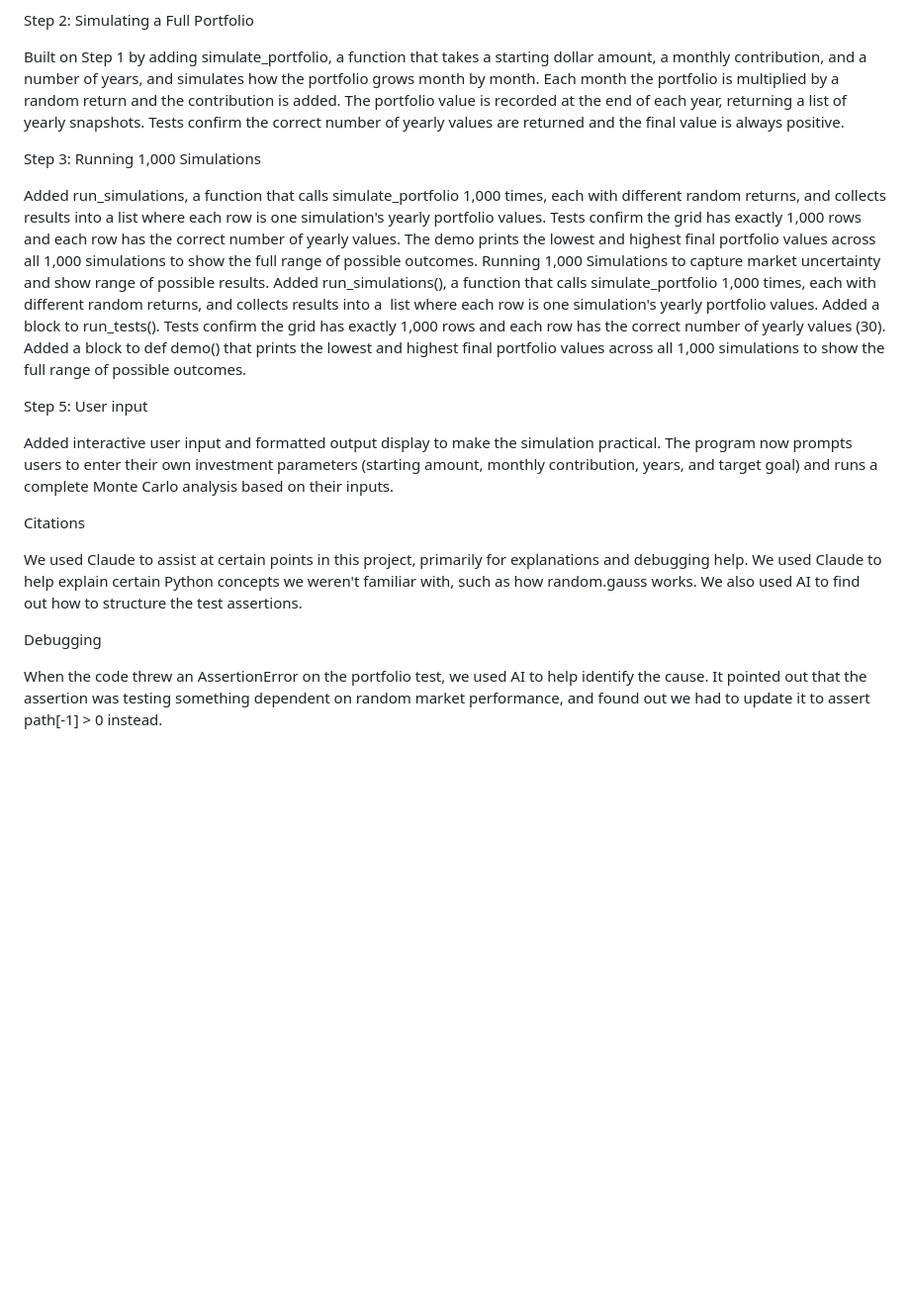
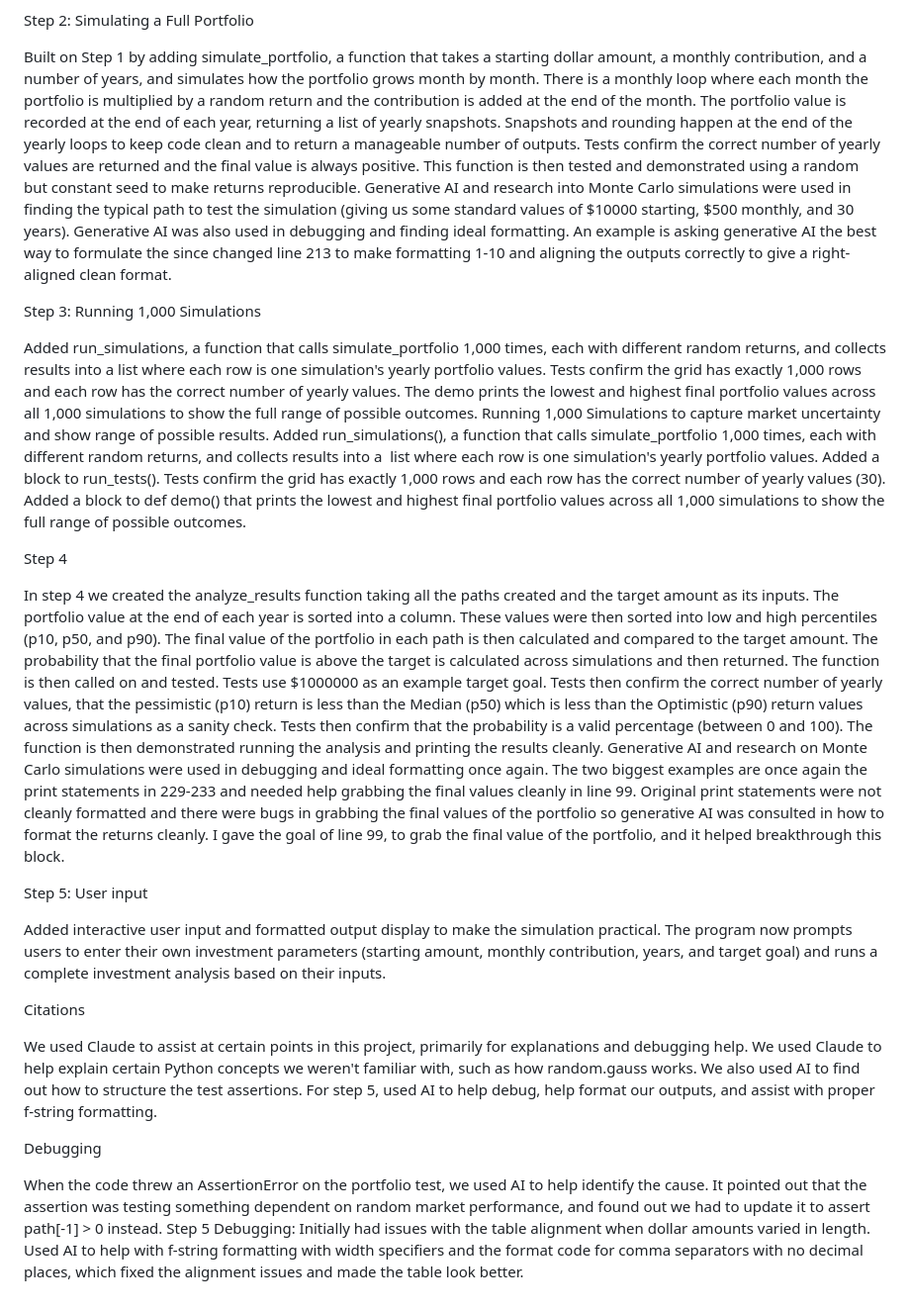
Before and after one commit to sanchezoctavio/Investment-Analyzer, a Markdown page: README.md, the part around the change. Shown at 99% size. Drawn GitHub-style; blank space fills up the shorter version.

```diff
--- a/README.md
+++ b/README.md
@@ -15,22 +15,28 @@ Wrote and tested the first foundational functions: drawing a single random month
 
 Step 2: Simulating a Full Portfolio
 
-Built on Step 1 by adding simulate_portfolio, a function that takes a starting dollar amount, a monthly contribution, and a number of years, and simulates how the portfolio grows month by month. Each month the portfolio is multiplied by a random return and the contribution is added. The portfolio value is recorded at the end of each year, returning a list of yearly snapshots. Tests confirm the correct number of yearly values are returned and the final value is always positive.
+Built on Step 1 by adding simulate_portfolio, a function that takes a starting dollar amount, a monthly contribution, and a number of years, and simulates how the portfolio grows month by month. There is a monthly loop where each month the portfolio is multiplied by a random return and the contribution is added at the end of the month. The portfolio value is recorded at the end of each year, returning a list of yearly snapshots. Snapshots and rounding happen at the end of the yearly loops to keep code clean and to return a manageable number of outputs. Tests confirm the correct number of yearly values are returned and the final value is always positive. This function is then tested and demonstrated using a random but constant seed to make returns reproducible. Generative AI and research into Monte Carlo simulations were used in finding the typical path to test the simulation (giving us some standard values of $10000 starting, $500 monthly, and 30 years). Generative AI was also used in debugging and finding ideal formatting. An example is asking generative AI the best way to formulate the since changed line 213 to make formatting 1-10 and aligning the outputs correctly to give a right-aligned clean format.
 
 Step 3: Running 1,000 Simulations
 
 Added run_simulations, a function that calls simulate_portfolio 1,000 times, each with different random returns, and collects results into a  list where each row is one simulation's yearly portfolio values. Tests confirm the grid has exactly 1,000 rows and each row has the correct number of yearly values. The demo prints the lowest and highest final portfolio values across all 1,000 simulations to show the full range of possible outcomes.
 Running 1,000 Simulations to capture market uncertainty and show range of possible results. Added run_simulations(), a function that calls simulate_portfolio 1,000 times, each with different random returns, and collects results into a  list where each row is one simulation's yearly portfolio values. Added a block to run_tests(). Tests confirm the grid has exactly 1,000 rows and each row has the correct number of yearly values (30). Added a block to def demo() that prints the lowest and highest final portfolio values across all 1,000 simulations to show the full range of possible outcomes.
 
+Step 4
+
+In step 4 we created the analyze_results function taking all the paths created and the target amount as its inputs. The portfolio value at the end of each year is sorted into a column. These values were then sorted into low and high percentiles (p10, p50, and p90). The final value of the portfolio in each path is then calculated and compared to the target amount. The probability that the final portfolio value is above the target is calculated across simulations and then returned. The function is then called on and tested. Tests use $1000000 as an example target goal. Tests then confirm the correct number of yearly values, that the pessimistic (p10) return is less than the Median (p50) which is less than the Optimistic (p90) return values across simulations as a sanity check. Tests then confirm that the probability is a valid percentage (between 0 and 100). The function is then demonstrated running the analysis and printing the results cleanly. Generative AI and research on Monte Carlo simulations were used in debugging and ideal formatting once again. The two biggest examples are once again the print statements in 229-233 and needed help grabbing the final values cleanly in line 99. Original print statements were not cleanly formatted  and there were bugs in grabbing the final values of the portfolio so generative AI was consulted in how to format the returns cleanly. I gave the goal of line 99, to grab the final value of the portfolio, and it helped breakthrough this block.
+
 Step 5: User input
 
-Added interactive user input and formatted output display to make the simulation practical. The program now prompts users to enter their own investment parameters (starting amount, monthly contribution, years, and target goal) and runs a complete Monte Carlo analysis based on their inputs.
+Added interactive user input and formatted output display to make the simulation practical. The program now prompts users to enter their own investment parameters (starting amount, monthly contribution, years, and target goal) and runs a complete investment analysis based on their inputs.
 
 Citations
 
 We used Claude to assist at certain points in this project, primarily for explanations and debugging help.
 We used Claude to help explain certain Python concepts we weren't familiar with, such as how random.gauss works. We also used AI to find out how to structure the test assertions.
+For step 5, used AI to help debug, help format our outputs, and assist with proper f-string formatting.
 
 Debugging
 
 When the code threw an AssertionError on the portfolio test, we used AI to help identify the cause. It pointed out that the assertion was testing something dependent on random market performance, and found out we had to update it to assert path[-1] > 0 instead.
+Step 5 Debugging: Initially had issues with the table alignment when dollar amounts varied in length. Used AI to help with f-string formatting with width specifiers and the format code for comma separators with no decimal places, which fixed the alignment issues and made the table look better.
```
